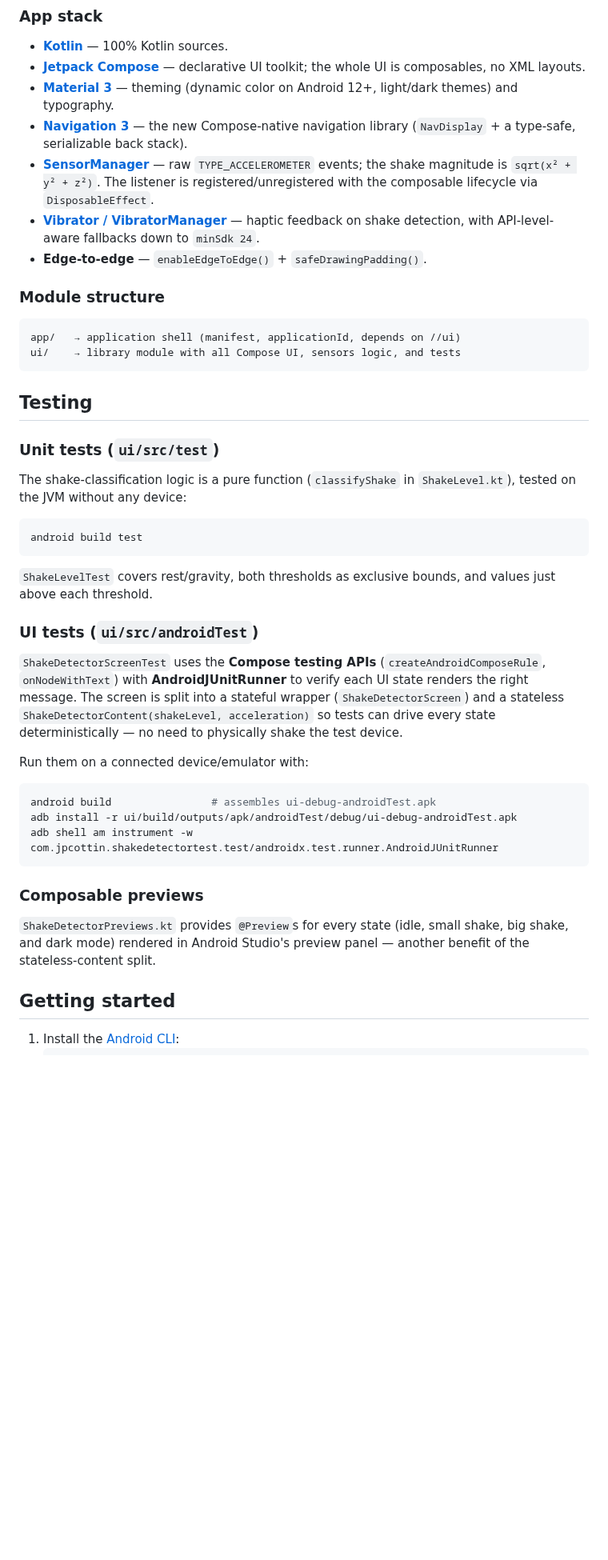
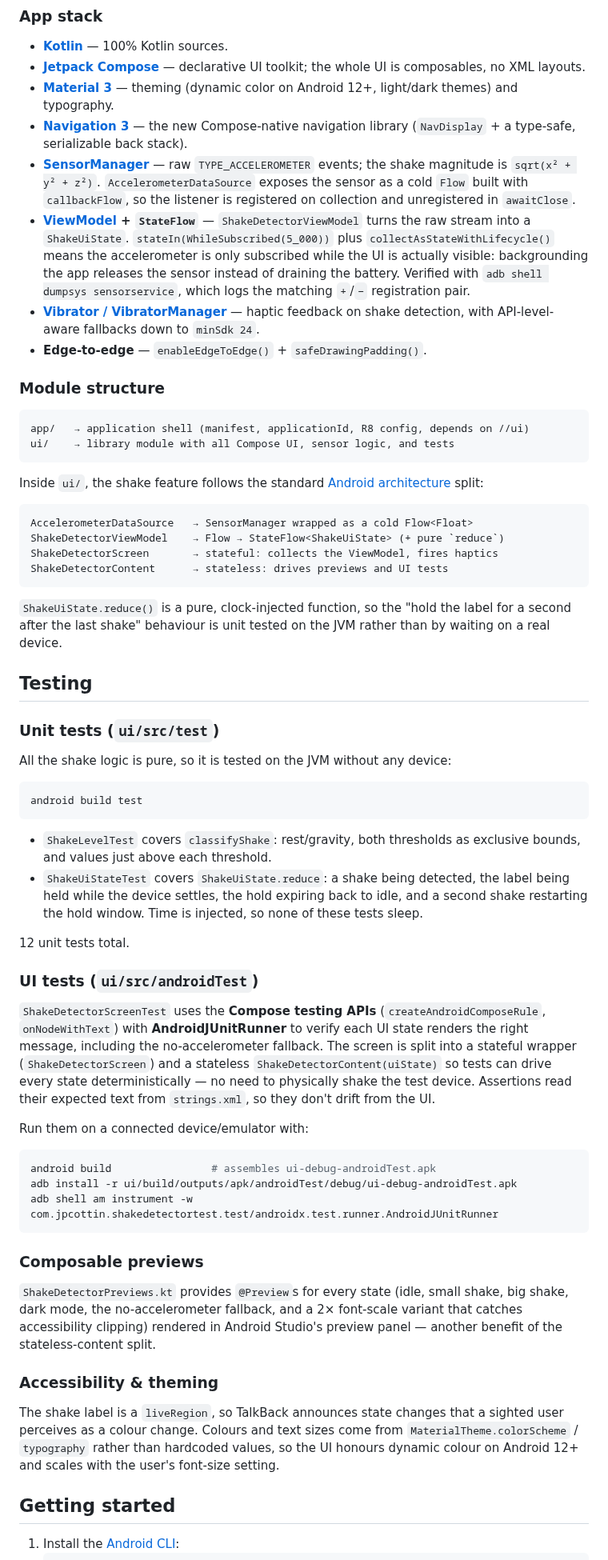
Before and after one commit to jpcottin/ShakeDetectorLight, a Markdown page: README.md, the part around one of its changes. Shown at 80% size. Drawn GitHub-style; blank space fills up the shorter version.

````diff
--- a/README.md
+++ b/README.md
@@ -66,39 +111,60 @@ android run --apks=app/build/outputs/apk/debug/app-debug.apk         # deploy
 - **[Jetpack Compose](https://developer.android.com/compose)** — declarative UI toolkit; the whole UI is composables, no XML layouts.
 - **[Material 3](https://developer.android.com/develop/ui/compose/designsystems/material3)** — theming (dynamic color on Android 12+, light/dark themes) and typography.
 - **[Navigation 3](https://developer.android.com/guide/navigation/navigation-3)** — the new Compose-native navigation library (`NavDisplay` + a type-safe, serializable back stack).
-- **[SensorManager](https://developer.android.com/develop/sensors-and-location/sensors/sensors_motion)** — raw `TYPE_ACCELEROMETER` events; the shake magnitude is `sqrt(x² + y² + z²)`. The listener is registered/unregistered with the composable lifecycle via `DisposableEffect`.
+- **[SensorManager](https://developer.android.com/develop/sensors-and-location/sensors/sensors_motion)** — raw `TYPE_ACCELEROMETER` events; the shake magnitude is `sqrt(x² + y² + z²)`. `AccelerometerDataSource` exposes the sensor as a cold `Flow` built with `callbackFlow`, so the listener is registered on collection and unregistered in `awaitClose`.
+- **[ViewModel](https://developer.android.com/topic/libraries/architecture/viewmodel) + `StateFlow`** — `ShakeDetectorViewModel` turns the raw stream into a `ShakeUiState`. `stateIn(WhileSubscribed(5_000))` plus `collectAsStateWithLifecycle()` means the accelerometer is only subscribed while the UI is actually visible: backgrounding the app releases the sensor instead of draining the battery. Verified with `adb shell dumpsys sensorservice`, which logs the matching `+`/`−` registration pair.
 - **[Vibrator / VibratorManager](https://developer.android.com/reference/android/os/VibratorManager)** — haptic feedback on shake detection, with API-level-aware fallbacks down to `minSdk 24`.
 - **Edge-to-edge** — `enableEdgeToEdge()` + `safeDrawingPadding()`.
 
 ### Module structure
 
 ```
-app/   → application shell (manifest, applicationId, depends on //ui)
-ui/    → library module with all Compose UI, sensors logic, and tests
+app/   → application shell (manifest, applicationId, R8 config, depends on //ui)
+ui/    → library module with all Compose UI, sensor logic, and tests
 ```
+
+Inside `ui/`, the shake feature follows the standard
+[Android architecture](https://developer.android.com/topic/architecture) split:
+
+```
+AccelerometerDataSource   → SensorManager wrapped as a cold Flow<Float>
+ShakeDetectorViewModel    → Flow → StateFlow<ShakeUiState> (+ pure `reduce`)
+ShakeDetectorScreen       → stateful: collects the ViewModel, fires haptics
+ShakeDetectorContent      → stateless: drives previews and UI tests
+```
+
+`ShakeUiState.reduce()` is a pure, clock-injected function, so the "hold the
+label for a second after the last shake" behaviour is unit tested on the JVM
+rather than by waiting on a real device.
 
 ## Testing
 
 ### Unit tests (`ui/src/test`)
 
-The shake-classification logic is a pure function (`classifyShake` in
-`ShakeLevel.kt`), tested on the JVM without any device:
+All the shake logic is pure, so it is tested on the JVM without any device:
 
 ```sh
 android build test
 ```
 
-`ShakeLevelTest` covers rest/gravity, both thresholds as exclusive bounds, and
-values just above each threshold.
+- `ShakeLevelTest` covers `classifyShake`: rest/gravity, both thresholds as
+  exclusive bounds, and values just above each threshold.
+- `ShakeUiStateTest` covers `ShakeUiState.reduce`: a shake being detected, the
+  label being held while the device settles, the hold expiring back to idle, and
+  a second shake restarting the hold window. Time is injected, so none of these
+  tests sleep.
+
+12 unit tests total.
 
 ### UI tests (`ui/src/androidTest`)
 
 `ShakeDetectorScreenTest` uses the **Compose testing APIs**
 (`createAndroidComposeRule`, `onNodeWithText`) with **AndroidJUnitRunner** to
-verify each UI state renders the right message. The screen is split into a
-stateful wrapper (`ShakeDetectorScreen`) and a stateless
-`ShakeDetectorContent(shakeLevel, acceleration)` so tests can drive every state
-deterministically — no need to physically shake the test device.
+verify each UI state renders the right message, including the no-accelerometer
+fallback. The screen is split into a stateful wrapper (`ShakeDetectorScreen`)
+and a stateless `ShakeDetectorContent(uiState)` so tests can drive every state
+deterministically — no need to physically shake the test device. Assertions read
+their expected text from `strings.xml`, so they don't drift from the UI.
 
 Run them on a connected device/emulator with:
 
@@ -111,8 +177,17 @@ adb shell am instrument -w com.jpcottin.shakedetectortest.test/androidx.test.run
 ### Composable previews
 
 `ShakeDetectorPreviews.kt` provides `@Preview`s for every state (idle, small
-shake, big shake, and dark mode) rendered in Android Studio's preview panel —
-another benefit of the stateless-content split.
+shake, big shake, dark mode, the no-accelerometer fallback, and a 2× font-scale
+variant that catches accessibility clipping) rendered in Android Studio's
+preview panel — another benefit of the stateless-content split.
+
+### Accessibility & theming
+
+The shake label is a `liveRegion`, so TalkBack announces state changes that a
+sighted user perceives as a colour change. Colours and text sizes come from
+`MaterialTheme.colorScheme` / `typography` rather than hardcoded values, so the
+UI honours dynamic colour on Android 12+ and scales with the user's font-size
+setting.
 
 ## Getting started
 
````
Also changed, not shown: other parts of README.md (+50 -5 lines), docs/big-shake.png, docs/idle.png, docs/small-shake.png.
